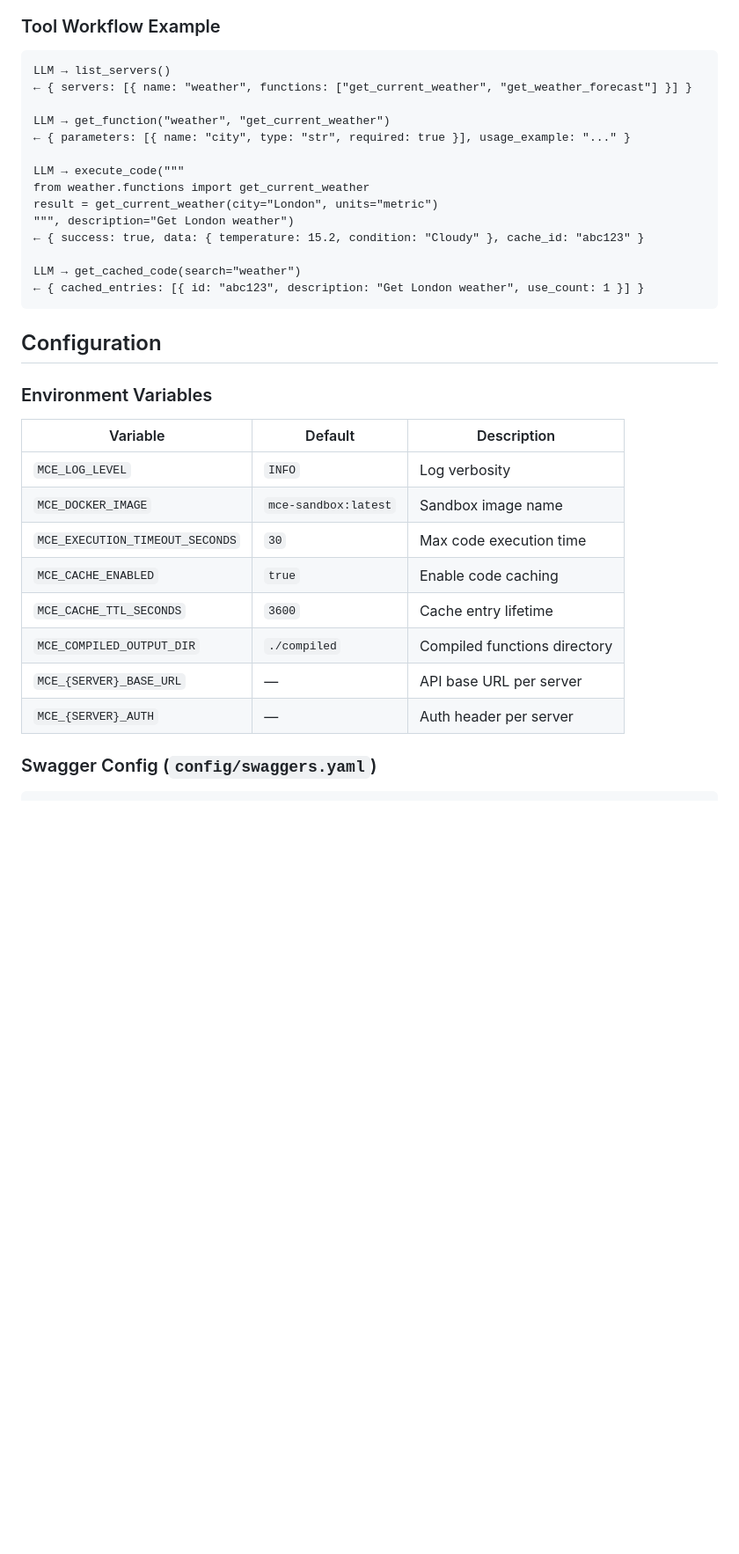
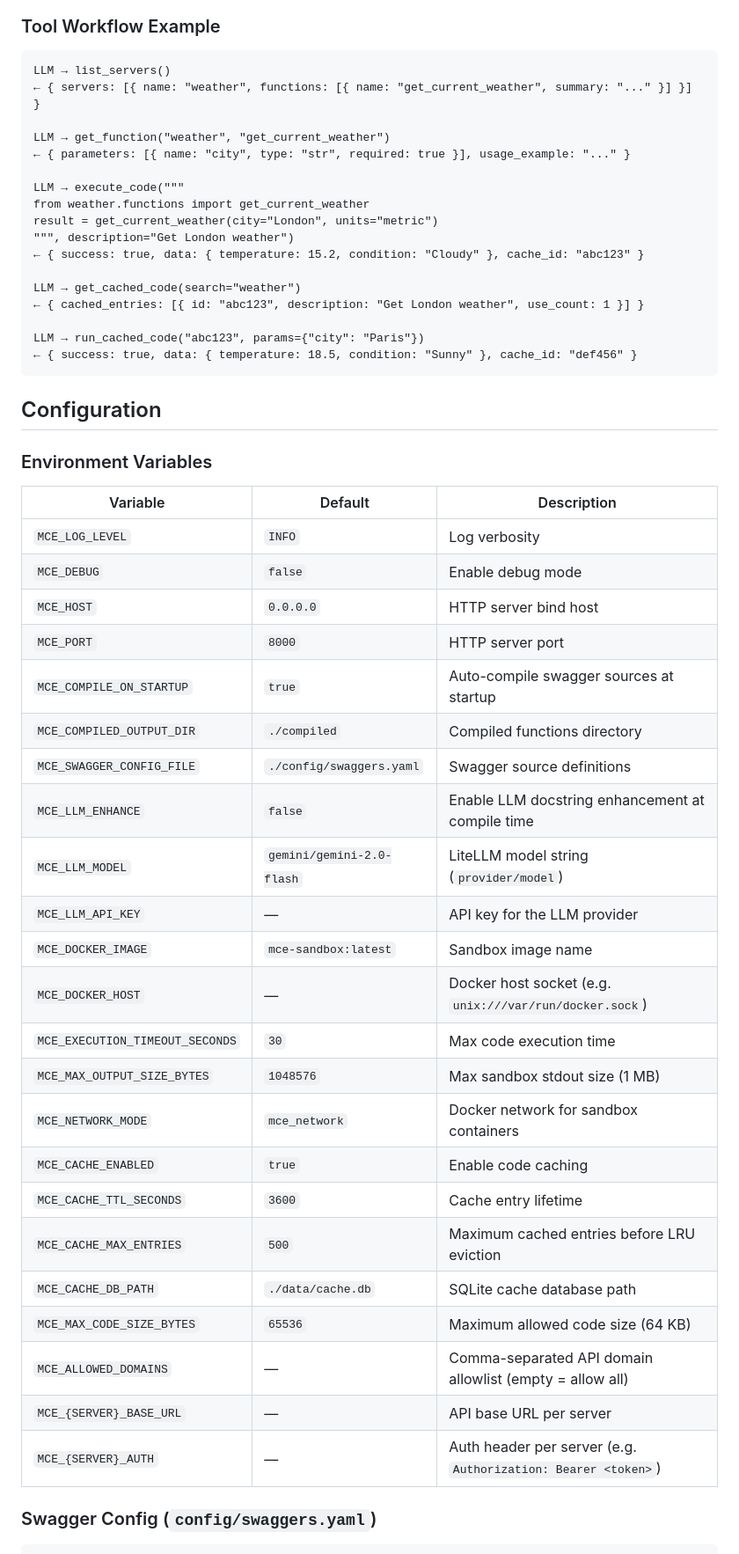
Before and after one commit to hypen-code/mcp-code-execution, a Markdown page: README.md, the part around one of its changes. Shown at 88% size. Rendered like a GitHub page; blank space fills up the shorter version.

````diff
--- a/README.md
+++ b/README.md
@@ -126,7 +139,7 @@ Add to your `mcp_servers.json` (Claude Desktop example):
 
 ```
 LLM → list_servers()
-← { servers: [{ name: "weather", functions: ["get_current_weather", "get_weather_forecast"] }] }
+← { servers: [{ name: "weather", functions: [{ name: "get_current_weather", summary: "..." }] }] }
 
 LLM → get_function("weather", "get_current_weather")
 ← { parameters: [{ name: "city", type: "str", required: true }], usage_example: "..." }
@@ -139,6 +152,9 @@ result = get_current_weather(city="London", units="metric")
 
 LLM → get_cached_code(search="weather")
 ← { cached_entries: [{ id: "abc123", description: "Get London weather", use_count: 1 }] }
+
+LLM → run_cached_code("abc123", params={"city": "Paris"})
+← { success: true, data: { temperature: 18.5, condition: "Sunny" }, cache_id: "def456" }
 ```
 
 ## Configuration
@@ -148,13 +164,28 @@ LLM → get_cached_code(search="weather")
 | Variable | Default | Description |
 |----------|---------|-------------|
 | `MCE_LOG_LEVEL` | `INFO` | Log verbosity |
+| `MCE_DEBUG` | `false` | Enable debug mode |
+| `MCE_HOST` | `0.0.0.0` | HTTP server bind host |
+| `MCE_PORT` | `8000` | HTTP server port |
+| `MCE_COMPILE_ON_STARTUP` | `true` | Auto-compile swagger sources at startup |
+| `MCE_COMPILED_OUTPUT_DIR` | `./compiled` | Compiled functions directory |
+| `MCE_SWAGGER_CONFIG_FILE` | `./config/swaggers.yaml` | Swagger source definitions |
+| `MCE_LLM_ENHANCE` | `false` | Enable LLM docstring enhancement at compile time |
+| `MCE_LLM_MODEL` | `gemini/gemini-2.0-flash` | LiteLLM model string (`provider/model`) |
+| `MCE_LLM_API_KEY` | — | API key for the LLM provider |
 | `MCE_DOCKER_IMAGE` | `mce-sandbox:latest` | Sandbox image name |
+| `MCE_DOCKER_HOST` | — | Docker host socket (e.g. `unix:///var/run/docker.sock`) |
 | `MCE_EXECUTION_TIMEOUT_SECONDS` | `30` | Max code execution time |
+| `MCE_MAX_OUTPUT_SIZE_BYTES` | `1048576` | Max sandbox stdout size (1 MB) |
+| `MCE_NETWORK_MODE` | `mce_network` | Docker network for sandbox containers |
 | `MCE_CACHE_ENABLED` | `true` | Enable code caching |
 | `MCE_CACHE_TTL_SECONDS` | `3600` | Cache entry lifetime |
-| `MCE_COMPILED_OUTPUT_DIR` | `./compiled` | Compiled functions directory |
+| `MCE_CACHE_MAX_ENTRIES` | `500` | Maximum cached entries before LRU eviction |
+| `MCE_CACHE_DB_PATH` | `./data/cache.db` | SQLite cache database path |
+| `MCE_MAX_CODE_SIZE_BYTES` | `65536` | Maximum allowed code size (64 KB) |
+| `MCE_ALLOWED_DOMAINS` | — | Comma-separated API domain allowlist (empty = allow all) |
 | `MCE_{SERVER}_BASE_URL` | — | API base URL per server |
-| `MCE_{SERVER}_AUTH` | — | Auth header per server |
+| `MCE_{SERVER}_AUTH` | — | Auth header per server (e.g. `Authorization: Bearer <token>`) |
 
 ### Swagger Config (`config/swaggers.yaml`)
 
````
Also changed, not shown: other parts of README.md (+83 -15 lines), CONTRIBUTING.md (added, +269 -0 lines).
